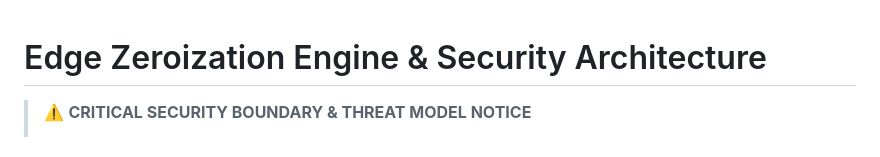
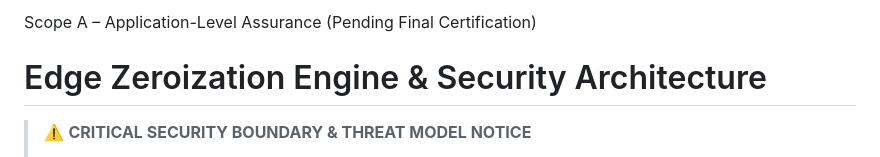
Before and after one commit to Waleed-Mubarak/hailab-fail-closed-engine-, a Markdown page: README.md, the part around the change. GitHub-like rendering.

```diff
--- a/README.md
+++ b/README.md
@@ -1,3 +1,5 @@
+Scope A – Application-Level Assurance (Pending Final Certification)
+
 # Edge Zeroization Engine & Security Architecture
 
 > ⚠️ **CRITICAL SECURITY BOUNDARY & THREAT MODEL NOTICE**
```
